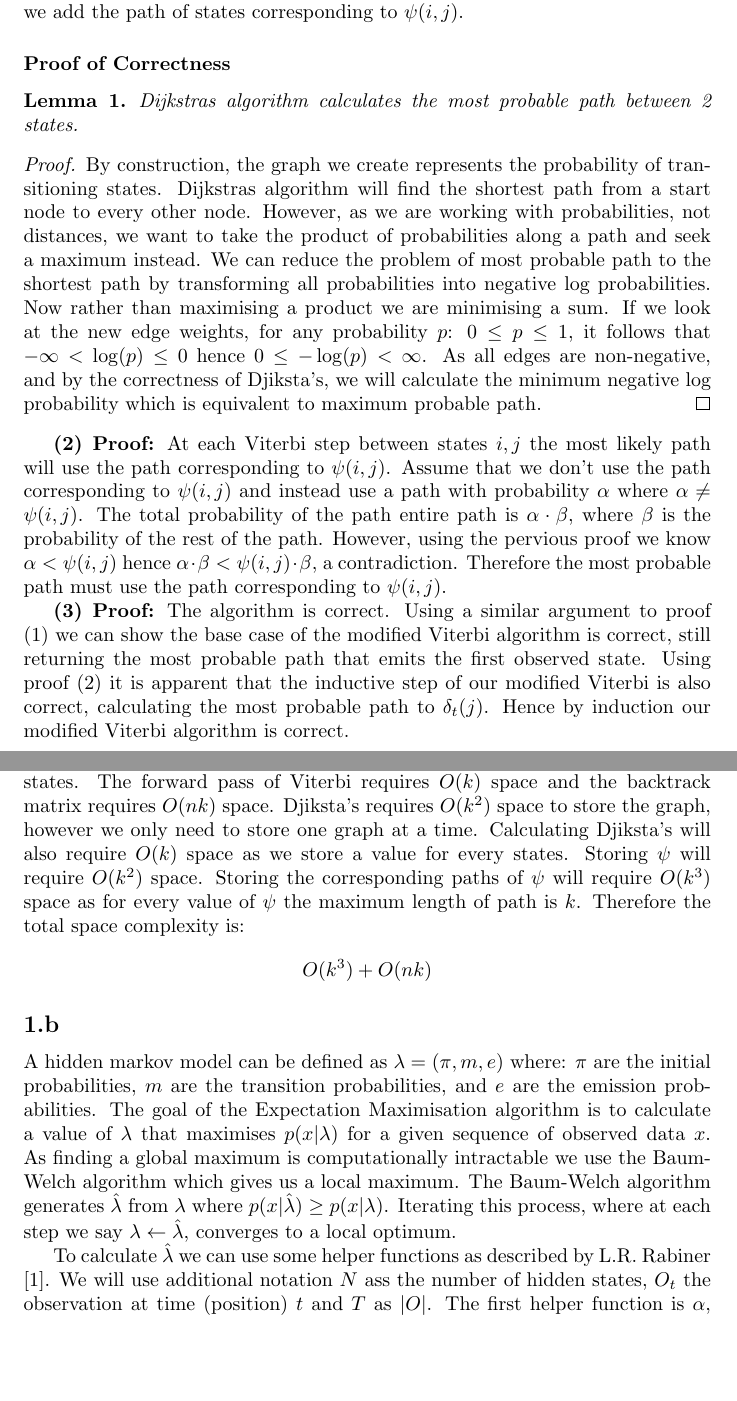
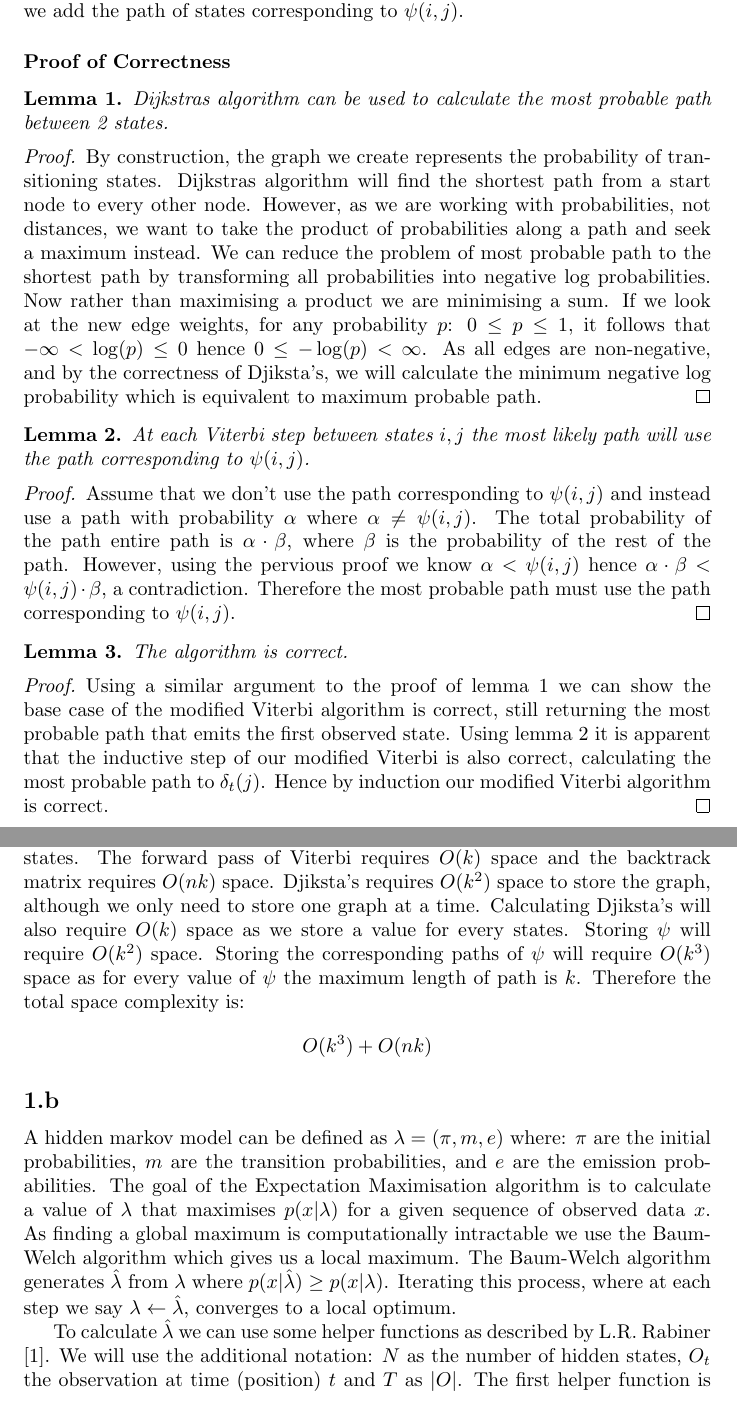
Before and after one commit to kittytastic/Y3-CW-Bioinformatics, a LaTeX document (Report/report.tex, which reads Report/Q1.tex, Report/bioinf.sty): two parts of pages 3 and 4 of 13, joined at a grey line, cut so that both start at the same text, the shorter picture padded with empty space. Compiled offline with pdfLaTeX.

Commit message:
Tided up Q1

```diff
--- a/Report/Q1.tex
+++ b/Report/Q1.tex
@@ -42,8 +42,8 @@ When backtracking you backtrack through Viterbi as usual; However, now if node $
 
 
 \begin{lemma}
-    \label{prb:brouwer}
-    Dijkstras algorithm calculates the most probable path between 2 states.
+    \label{prb:djPath}
+    Dijkstras algorithm can be used to calculate the most probable path between 2 states.
 \end{lemma}
 \begin{proof}
     By construction, the graph we create represents the probability of transitioning states.
@@ -54,16 +54,27 @@ When backtracking you backtrack through Viterbi as usual; However, now if node $
     As all edges are non-negative, and by the correctness of Djiksta's, we will calculate the minimum negative log probability which is equivalent to maximum probable path.
 \end{proof}
 
-
-\textbf{(2) Proof:} At each Viterbi step between states $i,j$ the most likely path will use the path corresponding to $\psi(i,j)$.
+\begin{lemma}
+    \label{prb:vt}
+    At each Viterbi step between states $i,j$ the most likely path will use the path corresponding to $\psi(i,j)$.
+\end{lemma}
+\begin{proof}
 Assume that we don't use the path corresponding to $\psi(i,j)$ and instead use a path with probability $\alpha$ where $\alpha \neq \psi(i,j)$.
 The total probability of the path entire path is $\alpha \cdot \beta$, where $\beta$ is the probability of the rest of the path.
 However, using the pervious proof we know $\alpha < \psi(i,j)$ hence $\alpha \cdot \beta < \psi(i,j) \cdot \beta$, a contradiction.
 Therefore the most probable path must use the path corresponding to $\psi(i,j)$.
+\end{proof}
 
-\textbf{(3) Proof:} The algorithm is correct.
-Using a similar argument to proof (1) we can show the base case of the modified Viterbi algorithm is correct, still returning the most probable path that emits the first observed state.
-Using proof (2) it is apparent that the inductive step of our modified Viterbi is also correct, calculating the most probable path to $\delta_t(j)$. Hence by induction our modified Viterbi algorithm is correct.
+\begin{lemma}
+    \label{prb:final}
+    The algorithm is correct.
+\end{lemma}
+\begin{proof}
+Using a similar argument to the proof of \cref{prb:djPath} we can show the base case of the modified Viterbi algorithm is correct, still returning the most probable path that emits the first observed state.
+Using \cref{prb:vt} it is apparent that the inductive step of our modified Viterbi is also correct, calculating the most probable path to $\delta_t(j)$. Hence by induction our modified Viterbi algorithm is correct.
+\end{proof}
+
+
 
 
 
@@ -85,7 +96,7 @@ Backtracking Viterbi is $O(n)$, however given our modification you may need to c
 Next, space complexity.
 We will continue to use $k$ as the number of hidden states.
 The forward pass of Viterbi requires $O(k)$ space and the backtrack matrix requires $O(nk)$ space.
-Djiksta's requires $O(k^2)$ space to store the graph, however we only need to store one graph at a time.
+Djiksta's requires $O(k^2)$ space to store the graph, although we only need to store one graph at a time.
 Calculating Djiksta's will also require $O(k)$ space as we store a value for every states.
 Storing $\psi$ will require $O(k^2)$ space.
 Storing the corresponding paths of $\psi$ will require $O(k^3)$ space as for every value of $\psi$ the maximum length of path is $k$.
@@ -99,11 +110,13 @@ Therefore the total space complexity is:
 \subsection{}
 A hidden markov model can be defined as $\lambda = (\pi, m, e)$ where: $\pi$ are the initial probabilities, $m$ are the transition probabilities, and $e$ are the emission probabilities.
 The goal of the Expectation Maximisation algorithm is to calculate a value of $\lambda$ that maximises $p(x|\lambda)$ for a given sequence of observed data $x$.
-As finding a global maximum is computationally intractable we use the Baum-Welch algorithm which gives us a local maximum. The Baum-Welch algorithm generates $\hat{\lambda}$ from $\lambda$ where $p(x|\hat{\lambda}) \geq p(x|\lambda)$.
+As finding a global maximum is computationally intractable we use the Baum-Welch algorithm which gives us a local maximum.
+The Baum-Welch algorithm generates $\hat{\lambda}$ from $\lambda$ where $p(x|\hat{\lambda}) \geq p(x|\lambda)$.
 Iterating this process, where at each step we say $\lambda \gets \hat{\lambda}$, converges to a local optimum.
 
 To calculate $\hat{\lambda}$ we can use some helper functions as described by L.R. Rabiner \cite{em}.
-We will use additional notation $N$ ass the number of hidden states, $O_t$ the observation at time (position) $t$ and $T$ as $|O|$.  The first helper function is $\alpha$, which is the forward algorithm.
+We will use the additional notation: $N$ as the number of hidden states, $O_t$ the observation at time (position) $t$ and $T$ as $|O|$.
+The first helper function is $\alpha$, which is the forward algorithm.
 \begin{gather*}
     \alpha_1(i) = \pi_i e_i(O_1)\\
     \alpha_{t+1}(i) = e_j(O_{t+1}) \cdot \sum_{i=1}^N\alpha_t(i)m_{ij}
--- a/Report/bioinf.sty
+++ b/Report/bioinf.sty
@@ -8,6 +8,7 @@
 \usepackage{soul}
 \usepackage[ruled,vlined]{algorithm2e}
 \usepackage{qtree}
+\usepackage{cleveref}
 
 \newcommand{\units}[1]{\texttt{#1}}
 \newcommand{\algo}[1]{\texttt{#1}}
```
Also changed, not shown: Report/Q1.tex (2 more changed lines).
